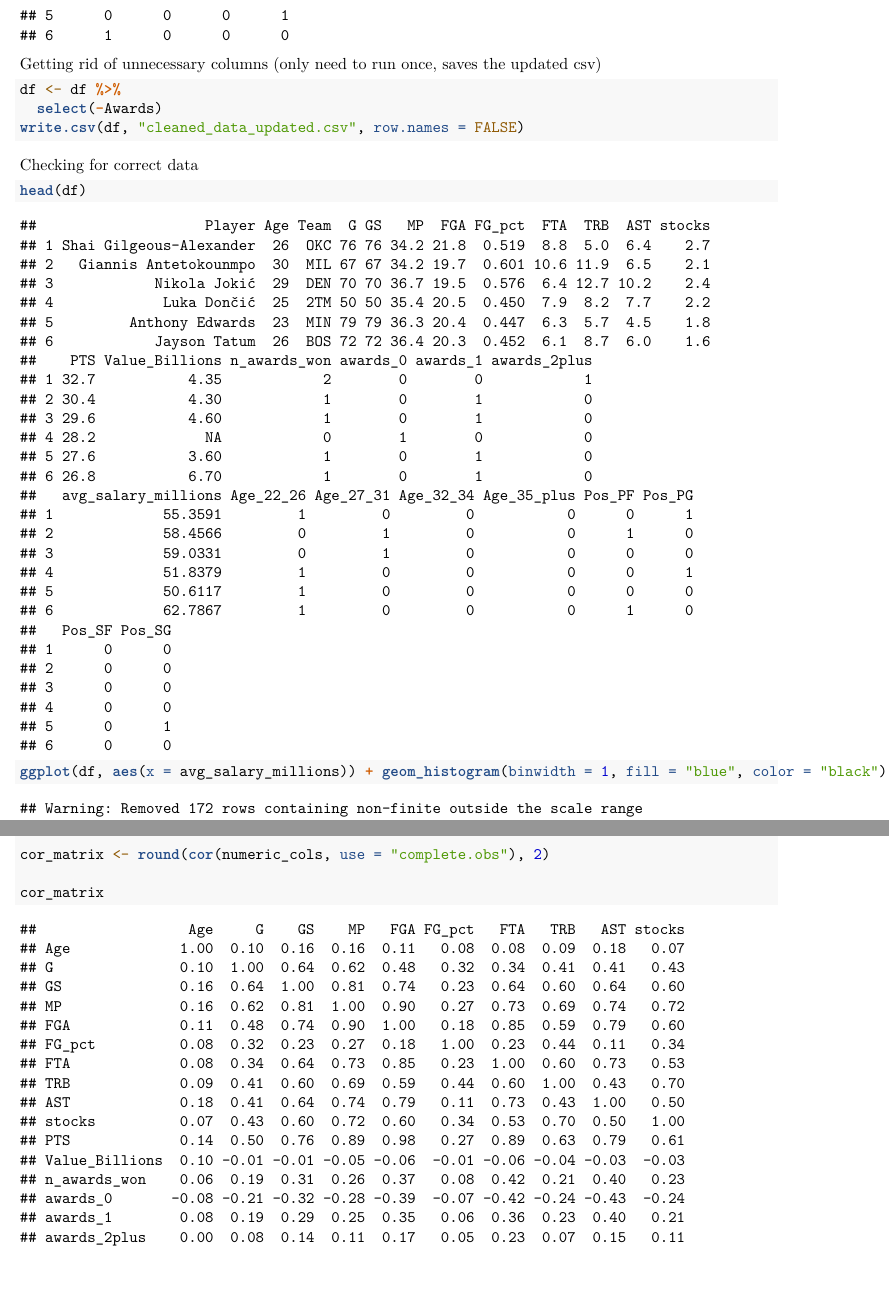
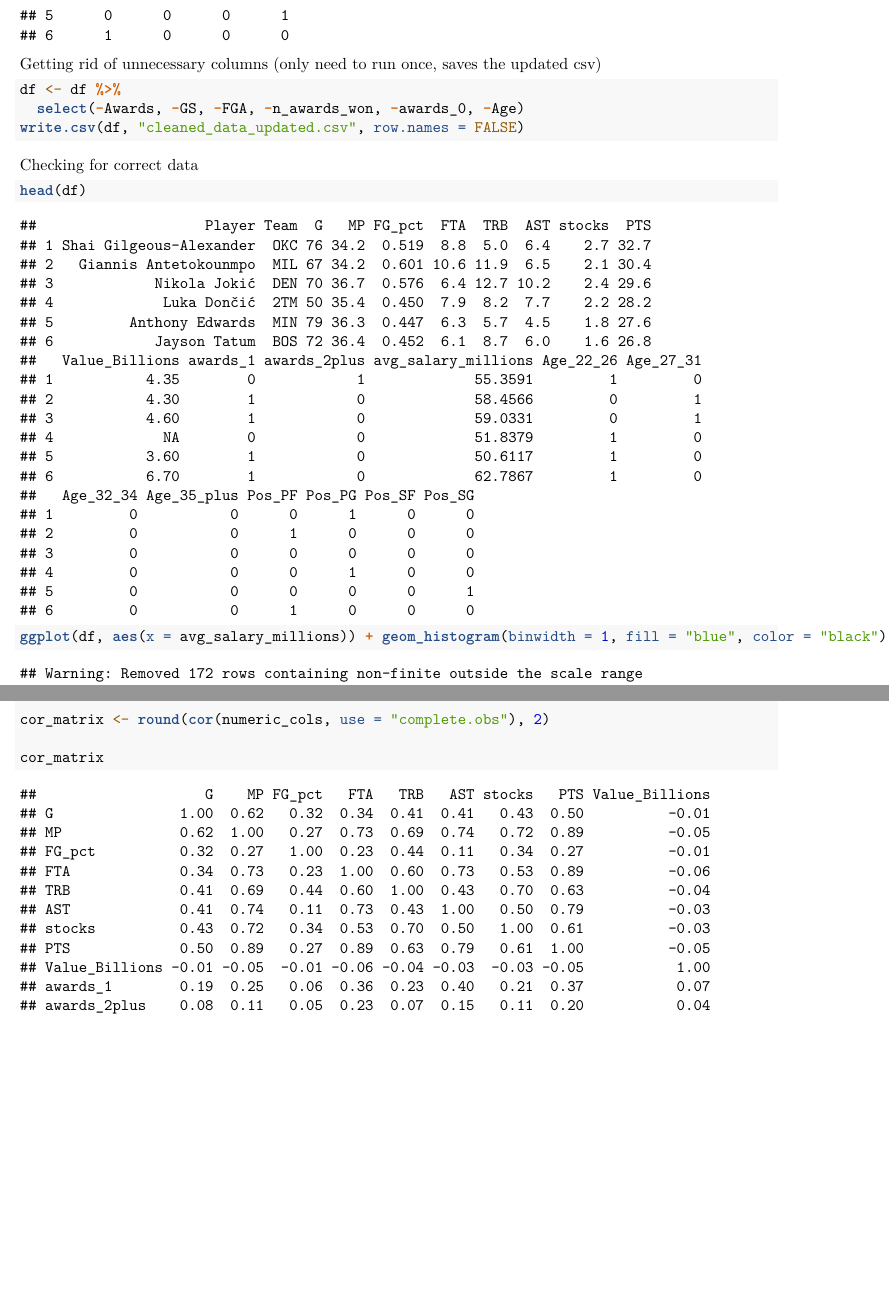
Before and after one commit to mattkoom11/stat3220project, an R Markdown document (model.Rmd): two parts of pages 2 and 3 of 6 before the commit and two parts of pages 2 and 3 of 5 after it, joined at a grey line, cut so that both start at the same text, the shorter picture padded with empty space. Rendered offline with R 4.5, knitr and Pandoc, then LaTeX, with nearby package versions.

Commit message:
fixed columns for individuals

````diff
--- a/model.Rmd
+++ b/model.Rmd
@@ -24,7 +24,7 @@ head(df)
 Getting rid of unnecessary columns (only need to run once, saves the updated csv)
 ```{r}
 df <- df %>%
-  select(-Awards)
+  select(-Awards, -GS, -FGA, -n_awards_won, -awards_0, -Age)
 write.csv(df, "cleaned_data_updated.csv", row.names = FALSE)
 ```
 Checking for correct data
````
